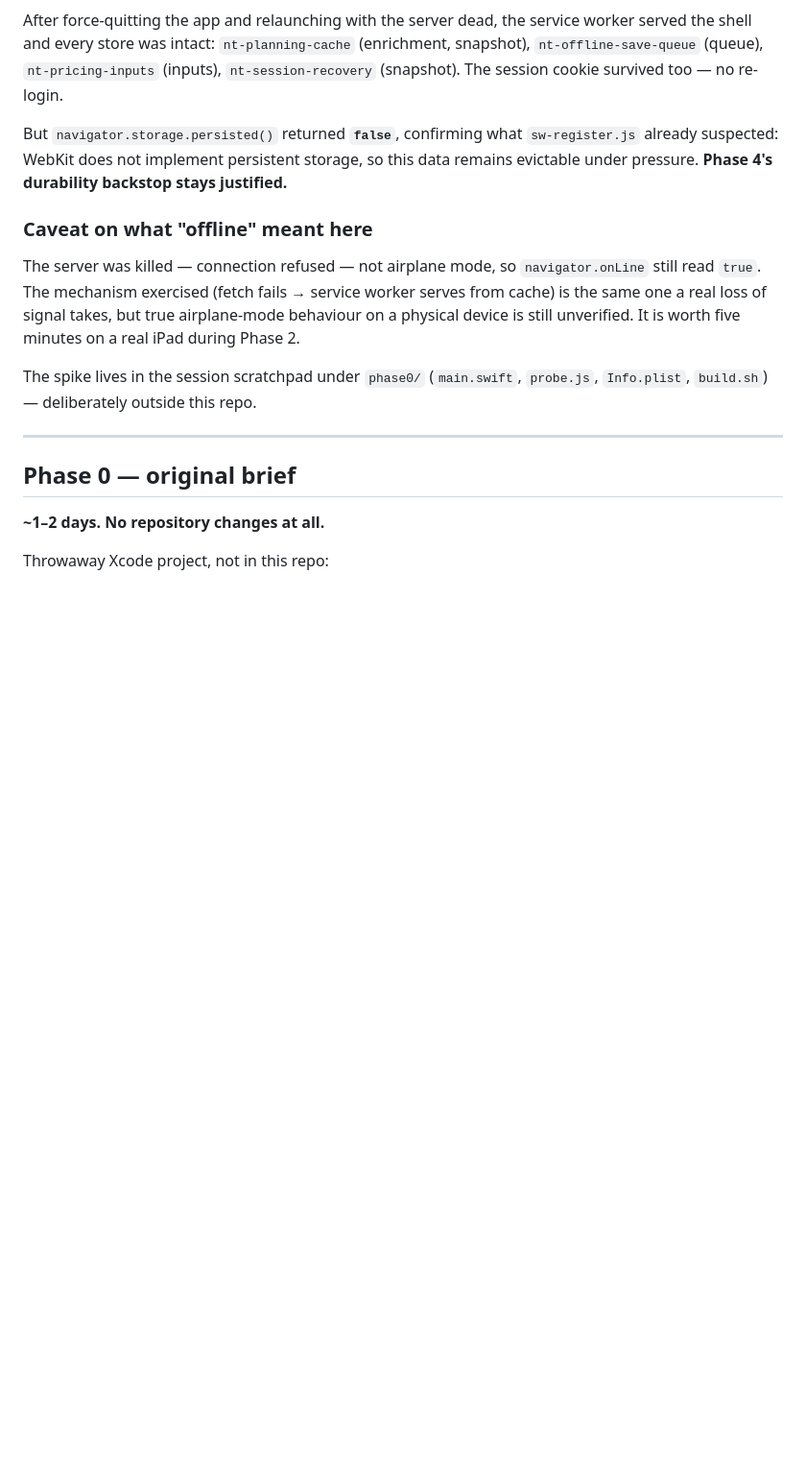
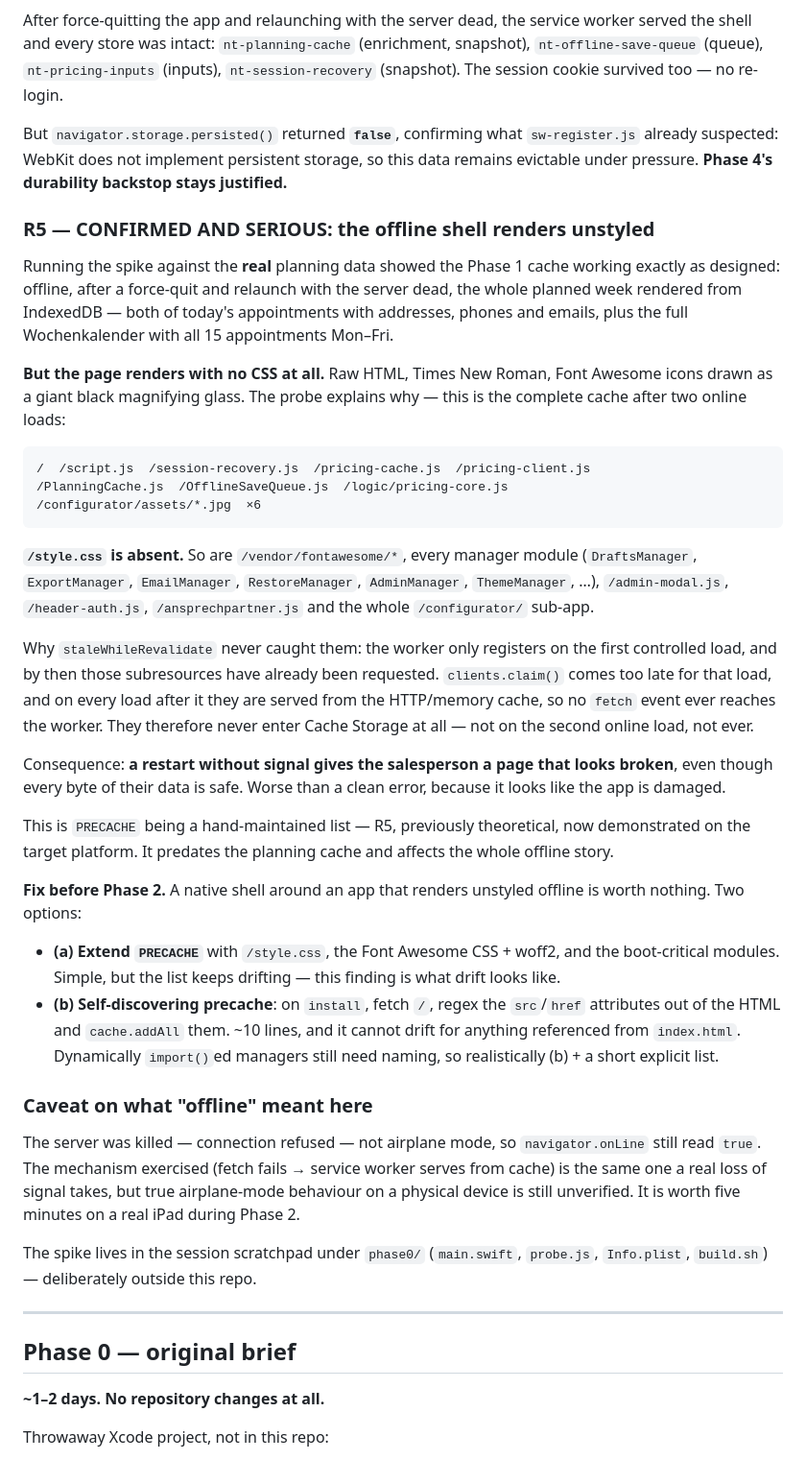
Before and after one commit to it-emc2/net-test, a Markdown page: docs/plan-ipad-local-first.md, the part around the change. Shown at 96% size. Rendered like a GitHub page; blank space fills up the shorter version.

Commit message:
docs: Phase 0 demo finds the offline shell renders unstyled
Ran the spike against real planning data on the iPad simulator. The Phase 1
cache works exactly as designed: offline, after a force-quit and relaunch with
the server dead, the whole planned week rendered from IndexedDB - both of
today's appointments with contact details, plus all 15 in the Wochenkalender.

But the page renders with no CSS. The probe shows the complete Cache Storage
contents after two online loads, and /style.css is simply absent - along with
the Font Awesome assets, every manager module, and the whole /configurator/
sub-app. staleWhileRevalidate never sees them: the worker only registers on
the first controlled load, by which point those subresources are already
requested, and on later loads they come from the HTTP cache so no fetch event
reaches the worker.

So a restart without signal shows a page that looks broken even though every
byte of data is safe. This is R5 (PRECACHE is a hand-maintained list), until
now theoretical, demonstrated on the target platform. It predates the planning
cache and blocks Phase 2 - a native shell around an app that renders unstyled
offline is worth nothing.

Also recorded: the real week cost 21 Bitrix enrichment calls, comfortably
under the PLANNING_WARM_MAX_PER_LOAD cap of 25.

Co-Authored-By: Claude Opus 5 <noreply@anthropic.com>

````diff
--- a/docs/plan-ipad-local-first.md
+++ b/docs/plan-ipad-local-first.md
@@ -1041,6 +1041,56 @@ But `navigator.storage.persisted()` returned **`false`**, confirming what
 storage, so this data remains evictable under pressure. **Phase 4's durability
 backstop stays justified.**
 
+### R5 — CONFIRMED AND SERIOUS: the offline shell renders unstyled
+
+Running the spike against the **real** planning data showed the Phase 1 cache
+working exactly as designed: offline, after a force-quit and relaunch with the
+server dead, the whole planned week rendered from IndexedDB — both of today's
+appointments with addresses, phones and emails, plus the full Wochenkalender
+with all 15 appointments Mon–Fri.
+
+**But the page renders with no CSS at all.** Raw HTML, Times New Roman, Font
+Awesome icons drawn as a giant black magnifying glass. The probe explains why —
+this is the complete cache after two online loads:
+
+```
+/  /script.js  /session-recovery.js  /pricing-cache.js  /pricing-client.js
+/PlanningCache.js  /OfflineSaveQueue.js  /logic/pricing-core.js
+/configurator/assets/*.jpg  ×6
+```
+
+**`/style.css` is absent.** So are `/vendor/fontawesome/*`, every manager
+module (`DraftsManager`, `ExportManager`, `EmailManager`, `RestoreManager`,
+`AdminManager`, `ThemeManager`, …), `/admin-modal.js`, `/header-auth.js`,
+`/ansprechpartner.js` and the whole `/configurator/` sub-app.
+
+Why `staleWhileRevalidate` never caught them: the worker only registers on the
+first controlled load, and by then those subresources have already been
+requested. `clients.claim()` comes too late for that load, and on every load
+after it they are served from the HTTP/memory cache, so no `fetch` event ever
+reaches the worker. They therefore never enter Cache Storage at all — not on
+the second online load, not ever.
+
+Consequence: **a restart without signal gives the salesperson a page that
+looks broken**, even though every byte of their data is safe. Worse than a
+clean error, because it looks like the app is damaged.
+
+This is `PRECACHE` being a hand-maintained list — R5, previously theoretical,
+now demonstrated on the target platform. It predates the planning cache and
+affects the whole offline story.
+
+**Fix before Phase 2.** A native shell around an app that renders unstyled
+offline is worth nothing. Two options:
+
+- **(a) Extend `PRECACHE`** with `/style.css`, the Font Awesome CSS + woff2,
+  and the boot-critical modules. Simple, but the list keeps drifting — this
+  finding is what drift looks like.
+- **(b) Self-discovering precache**: on `install`, fetch `/`, regex the
+  `src`/`href` attributes out of the HTML and `cache.addAll` them. ~10 lines,
+  and it cannot drift for anything referenced from `index.html`. Dynamically
+  `import()`ed managers still need naming, so realistically (b) + a short
+  explicit list.
+
 ### Caveat on what "offline" meant here
 
 The server was killed — connection refused — not airplane mode, so
````
